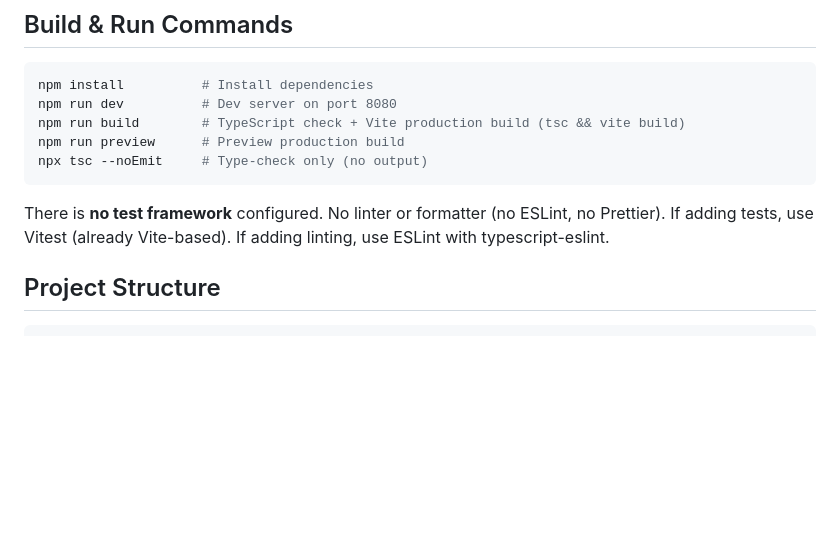
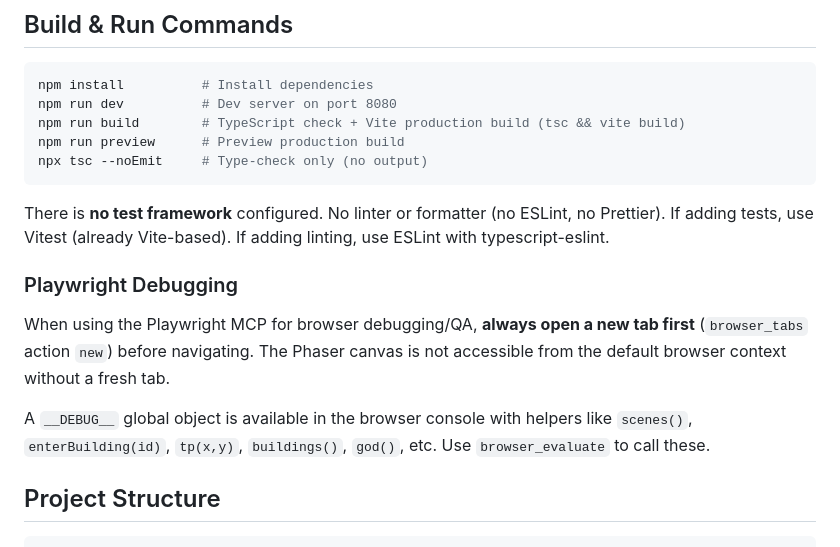
Before and after one commit to DTennant/emergent-npc-game, a Markdown page: AGENTS.md, the part around the change. GitHub-like rendering; blank space fills up the shorter version.

Commit message:
Add Playwright debugging notes to AGENTS.md
Ultraworked with [Sisyphus](https://github.com/code-yeongyu/oh-my-opencode)

Co-authored-by: Sisyphus <clio-agent@sisyphuslabs.ai>

```diff
--- a/AGENTS.md
+++ b/AGENTS.md
@@ -37,6 +37,12 @@ npx tsc --noEmit     # Type-check only (no output)
 
 There is **no test framework** configured. No linter or formatter (no ESLint, no Prettier).
 If adding tests, use Vitest (already Vite-based). If adding linting, use ESLint with typescript-eslint.
+
+### Playwright Debugging
+
+When using the Playwright MCP for browser debugging/QA, **always open a new tab first** (`browser_tabs` action `new`) before navigating. The Phaser canvas is not accessible from the default browser context without a fresh tab.
+
+A `__DEBUG__` global object is available in the browser console with helpers like `scenes()`, `enterBuilding(id)`, `tp(x,y)`, `buildings()`, `god()`, etc. Use `browser_evaluate` to call these.
 
 ## Project Structure
 
```
